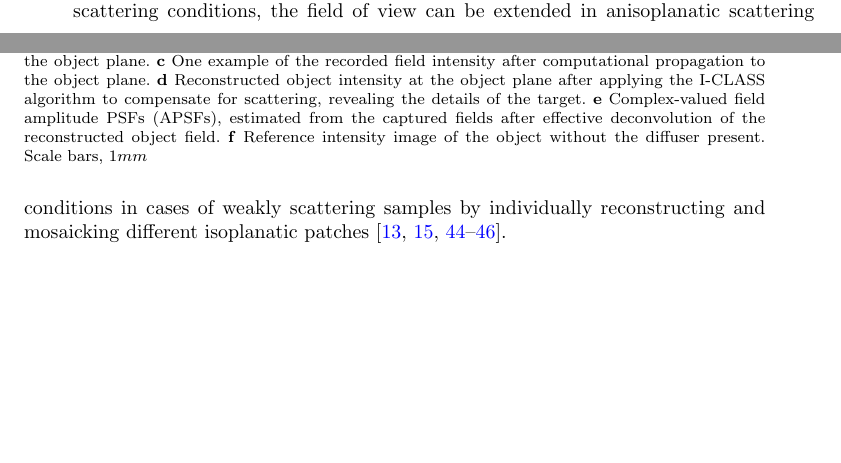
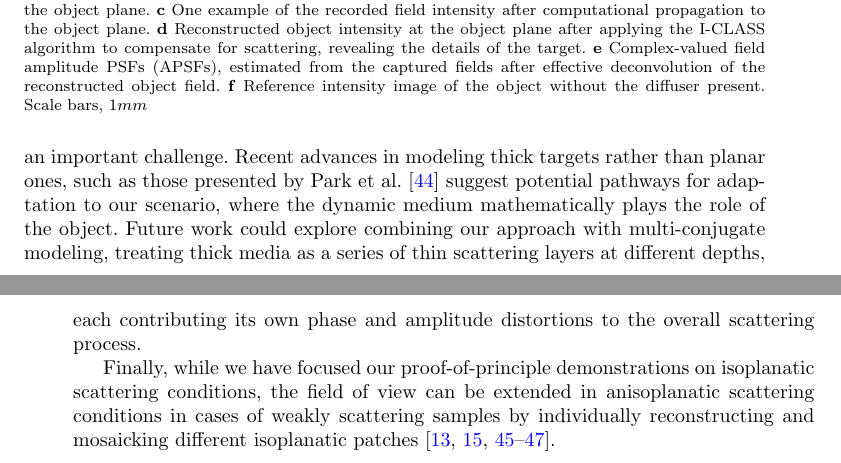
Before and after one commit to Benzy84/revised-paper-supplementary, a LaTeX paper (__Main.tex): two parts of pages 12 and 13 of 22 before the commit and two parts of pages 13 and 14 of 23 after it, joined at a grey line, cut so that both start at the same text, the shorter picture padded with empty space. Compiled offline with pdfLaTeX.

Commit message:
Updates from Overleaf

```diff
--- a/__Main.tex
+++ b/__Main.tex
@@ -450,6 +450,8 @@ We note that while single-shot speckle-correlation approaches \cite{katz14} can,
 
 Additionally, we note that for coherent imaging through dynamic scattering, our current approach is limited to scenarios where effectively constant illumination can be maintained at the object plane. While demonstrated here with a thin diffuser, volumetric scattering presents additional challenges that require further development.
 
+While we have focused our proof-of-principle demonstrations on isoplanatic scattering conditions, extending our approach to thick dynamic scattering media remains an important challenge. Recent advances in modeling thick targets rather than planar ones, such as those presented by Park et al. \cite{oh2025digital} suggest potential pathways for adaptation to our scenario, where the dynamic medium mathematically plays the role of the object. Future work could explore combining our approach with multi-conjugate modeling, treating thick media as a series of thin scattering layers at different depths, each contributing its own phase and amplitude distortions to the overall scattering process.
+
 Finally, while we have focused our proof-of-principle demonstrations on isoplanatic scattering conditions, the field of view can be extended in anisoplanatic scattering conditions in cases of weakly scattering samples by individually reconstructing and mosaicking different isoplanatic patches \cite{trussell1978sectioned,alterman2021imaging,lee22,najar2024harnessing,sunray2024beyond}.
 %another limitation of our method is the constrained field of view, determined by the optical memory effect or the 'isoplanatic' patch size \cite{katz14,osnabrugge2017generalized,weinberg2023noninvasive}.
 %In cases of weakly scattering samples, it may be possible to expand the corrected field of view by individually reconstructing and mosaicking different isoplanatic patches of the object, such as by cropping the image at the image plane \cite{trussell1978sectioned,alterman2021imaging,lee22,najar2024harnessing,sunray2024beyond}.
```
